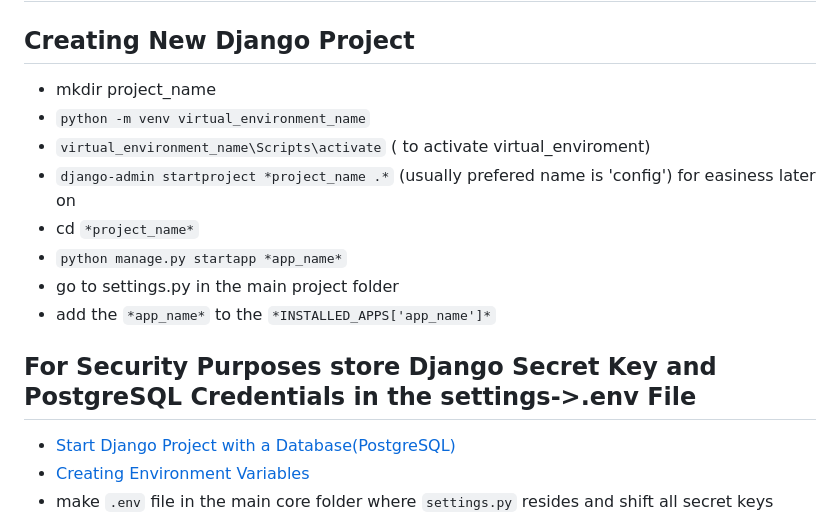
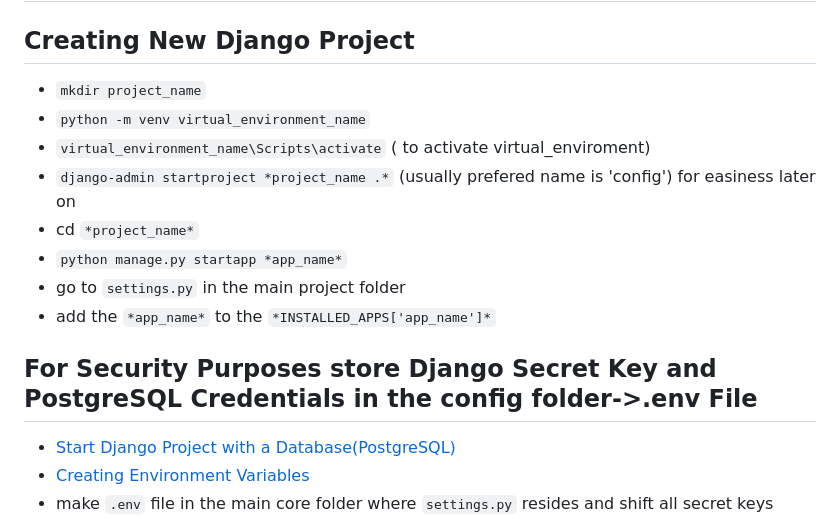
Before and after one commit to ahsankhan609/geekyshows, a Markdown page: STEPS.md, the part around the change. Drawn GitHub-style.

```diff
--- a/STEPS.md
+++ b/STEPS.md
@@ -2,16 +2,16 @@
 
 ## Creating New Django Project
 
-- mkdir project_name
+- `mkdir project_name`
 - `python -m venv virtual_environment_name`
 - `virtual_environment_name\Scripts\activate` ( to activate virtual_enviroment)
 - `django-admin startproject *project_name .*` (usually prefered name is 'config') for easiness later on
 - cd `*project_name*`
 - `python manage.py startapp *app_name*`
-- go to settings.py in the main project folder
+- go to `settings.py` in the main project folder
 - add the `*app_name*` to the `*INSTALLED_APPS['app_name']*`
 
-## For Security Purposes store Django Secret Key and PostgreSQL Credentials in the settings->.env File
+## For Security Purposes store Django Secret Key and PostgreSQL Credentials in the config folder->.env File
 
 - [Start Django Project with a Database(PostgreSQL)](https://stackpython.medium.com/how-to-start-django-project-with-a-database-postgresql-aaa1d74659d8)
 - [Creating Environment Variables](https://djangocentral.com/environment-variables-in-django/)
```
